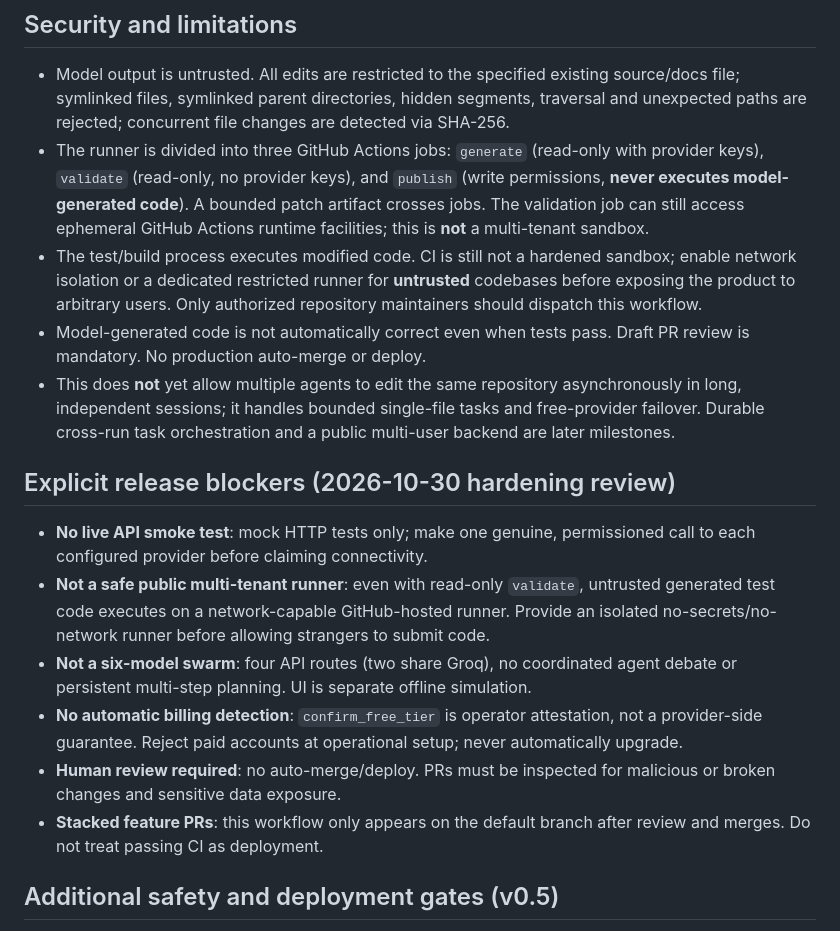
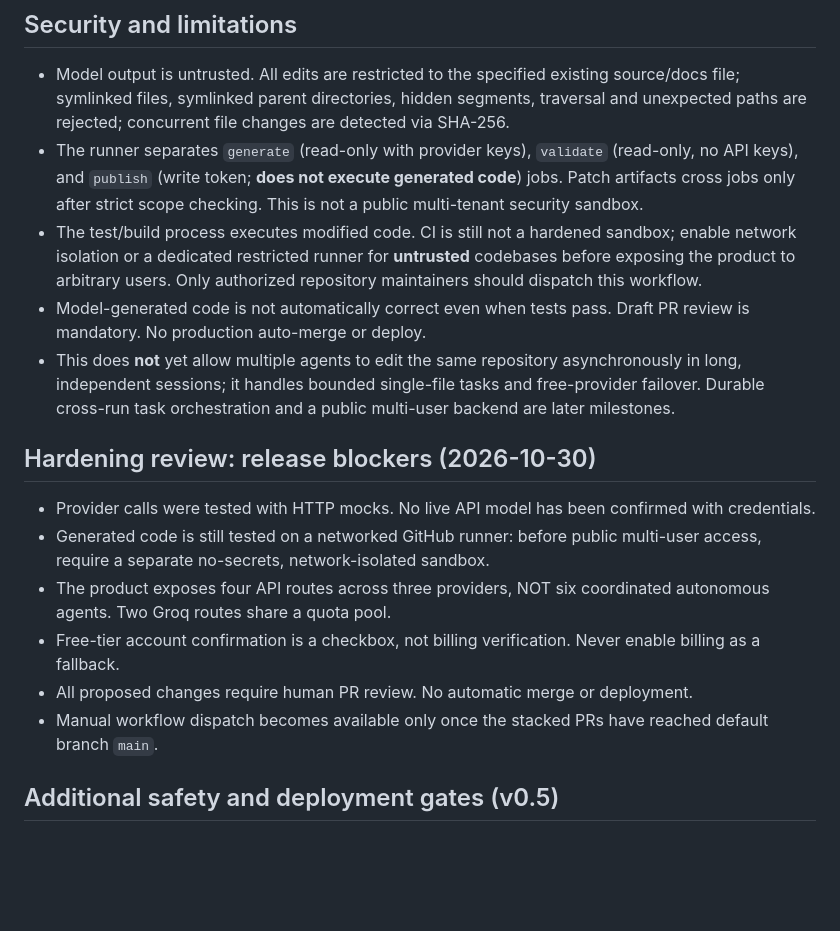
Before and after one commit to ahpa5246-lgtm/Free-Agent-Swarm, a Markdown page: docs/REAL_FREE_AGENTS.md, the part around the change. Rendered like a GitHub page; blank space fills up the shorter version.

```diff
--- a/docs/REAL_FREE_AGENTS.md
+++ b/docs/REAL_FREE_AGENTS.md
@@ -41,19 +41,19 @@ Use the *manual workflow* first: the n8n example assumes that you have already v
 ## Security and limitations
 
 - Model output is untrusted. All edits are restricted to the specified existing source/docs file; symlinked files, symlinked parent directories, hidden segments, traversal and unexpected paths are rejected; concurrent file changes are detected via SHA-256.
-- The runner is divided into three GitHub Actions jobs: `generate` (read-only with provider keys), `validate` (read-only, no provider keys), and `publish` (write permissions, **never executes model-generated code**). A bounded patch artifact crosses jobs. The validation job can still access ephemeral GitHub Actions runtime facilities; this is **not** a multi-tenant sandbox.
+- The runner separates `generate` (read-only with provider keys), `validate` (read-only, no API keys), and `publish` (write token; **does not execute generated code**) jobs. Patch artifacts cross jobs only after strict scope checking. This is not a public multi-tenant security sandbox.
 - The test/build process executes modified code. CI is still not a hardened sandbox; enable network isolation or a dedicated restricted runner for **untrusted** codebases before exposing the product to arbitrary users. Only authorized repository maintainers should dispatch this workflow.
 - Model-generated code is not automatically correct even when tests pass. Draft PR review is mandatory. No production auto-merge or deploy.
 - This does **not** yet allow multiple agents to edit the same repository asynchronously in long, independent sessions; it handles bounded single-file tasks and free-provider failover. Durable cross-run task orchestration and a public multi-user backend are later milestones.
 
-## Explicit release blockers (2026-10-30 hardening review)
+## Hardening review: release blockers (2026-10-30)
 
-- **No live API smoke test**: mock HTTP tests only; make one genuine, permissioned call to each configured provider before claiming connectivity.
-- **Not a safe public multi-tenant runner**: even with read-only `validate`, untrusted generated test code executes on a network-capable GitHub-hosted runner. Provide an isolated no-secrets/no-network runner before allowing strangers to submit code.
-- **Not a six-model swarm**: four API routes (two share Groq), no coordinated agent debate or persistent multi-step planning. UI is separate offline simulation.
-- **No automatic billing detection**: `confirm_free_tier` is operator attestation, not a provider-side guarantee. Reject paid accounts at operational setup; never automatically upgrade.
-- **Human review required**: no auto-merge/deploy. PRs must be inspected for malicious or broken changes and sensitive data exposure.
-- **Stacked feature PRs**: this workflow only appears on the default branch after review and merges. Do not treat passing CI as deployment.
+- Provider calls were tested with HTTP mocks. No live API model has been confirmed with credentials.
+- Generated code is still tested on a networked GitHub runner: before public multi-user access, require a separate no-secrets, network-isolated sandbox.
+- The product exposes four API routes across three providers, NOT six coordinated autonomous agents. Two Groq routes share a quota pool.
+- Free-tier account confirmation is a checkbox, not billing verification. Never enable billing as a fallback.
+- All proposed changes require human PR review. No automatic merge or deployment.
+- Manual workflow dispatch becomes available only once the stacked PRs have reached default branch `main`.
 
 ## Additional safety and deployment gates (v0.5)
 
```
